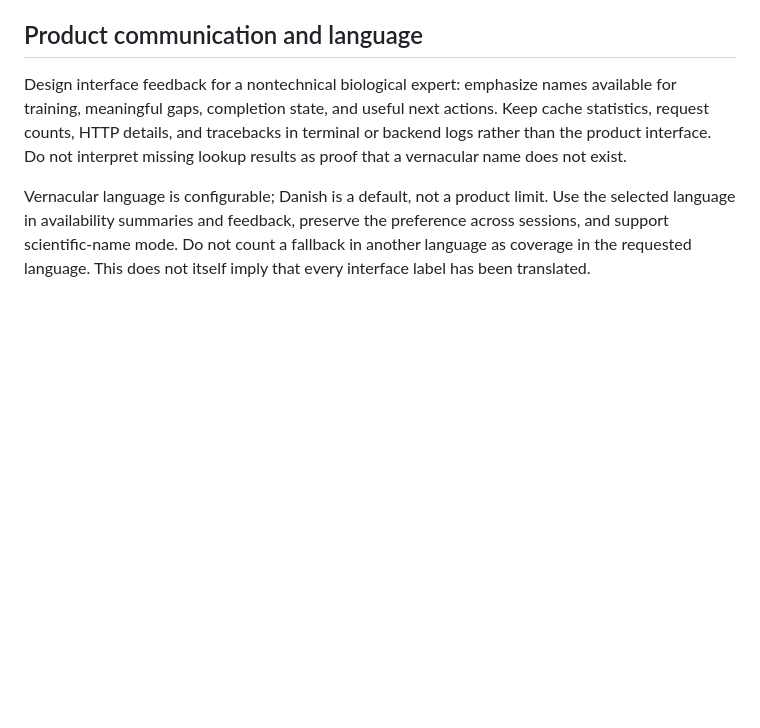
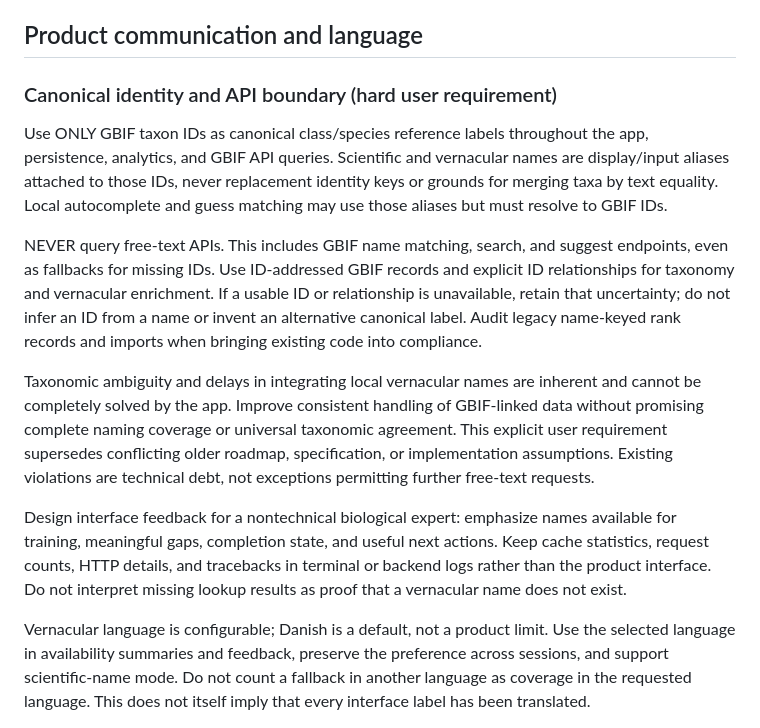
Before and after one commit to asgersvenning/taxo-trainer, a Markdown page: .agents/README.md, the part around the change. GitHub-like rendering; blank space fills up the shorter version.

Commit message:
agent: require GBIF canonical IDs and prohibit free-text APIs

```diff
--- a/.agents/README.md
+++ b/.agents/README.md
@@ -118,6 +118,28 @@ Known discrepancies to account for:
 
 ## Product communication and language
 
+### Canonical identity and API boundary (hard user requirement)
+
+Use ONLY GBIF taxon IDs as canonical class/species reference labels throughout
+the app, persistence, analytics, and GBIF API queries. Scientific and vernacular
+names are display/input aliases attached to those IDs, never replacement identity
+keys or grounds for merging taxa by text equality. Local autocomplete and guess
+matching may use those aliases but must resolve to GBIF IDs.
+
+NEVER query free-text APIs. This includes GBIF name matching, search, and suggest
+endpoints, even as fallbacks for missing IDs. Use ID-addressed GBIF records and
+explicit ID relationships for taxonomy and vernacular enrichment. If a usable ID
+or relationship is unavailable, retain that uncertainty; do not infer an ID from
+a name or invent an alternative canonical label. Audit legacy name-keyed rank
+records and imports when bringing existing code into compliance.
+
+Taxonomic ambiguity and delays in integrating local vernacular names are inherent
+and cannot be completely solved by the app. Improve consistent handling of
+GBIF-linked data without promising complete naming coverage or universal taxonomic
+agreement. This explicit user requirement supersedes conflicting older roadmap,
+specification, or implementation assumptions. Existing violations are technical
+debt, not exceptions permitting further free-text requests.
+
 Design interface feedback for a nontechnical biological expert: emphasize names
 available for training, meaningful gaps, completion state, and useful next actions.
 Keep cache statistics, request counts, HTTP details, and tracebacks in terminal or
```
Also changed, not shown: .agents/roadmap.md (+26 -0 lines), .agents/rules/taxo_trainer.md (+1 -0 lines).
